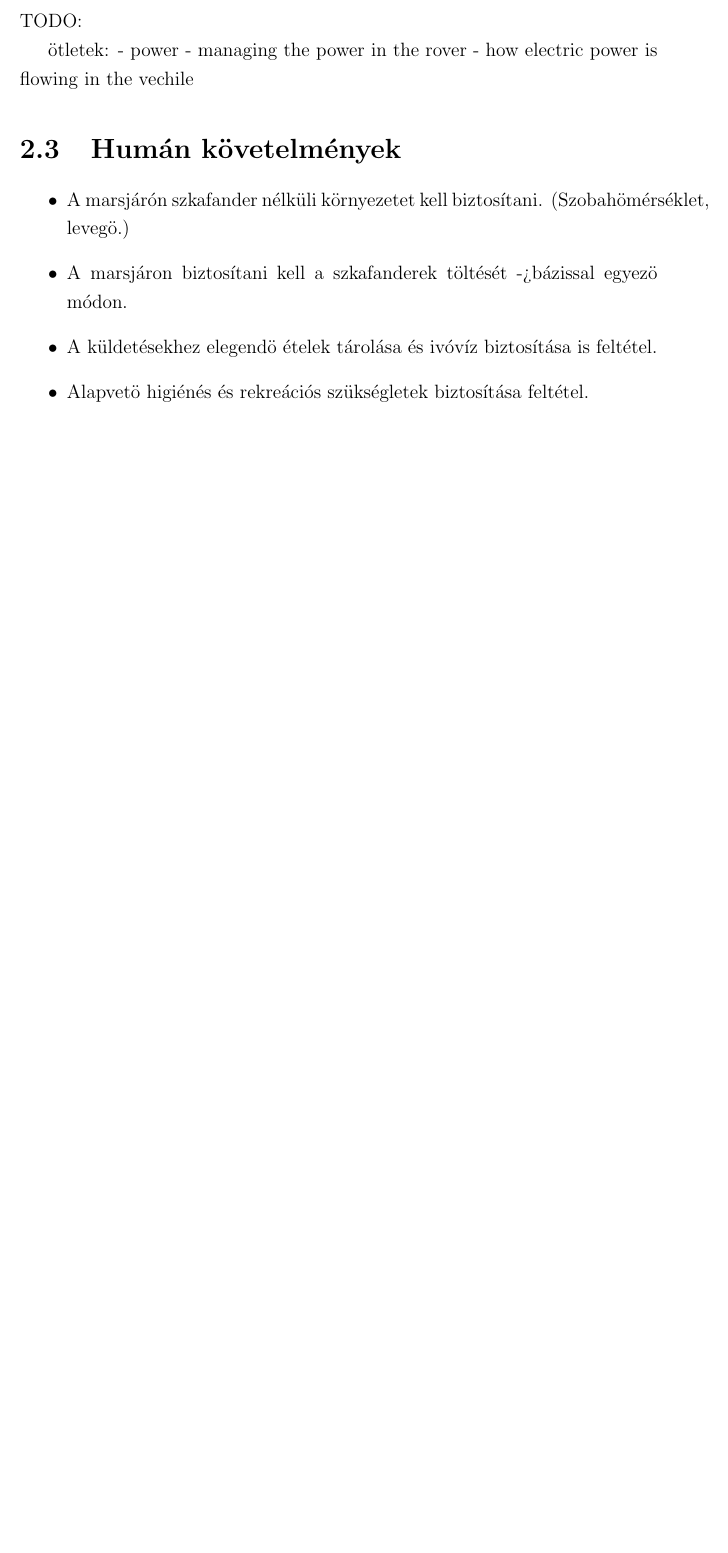
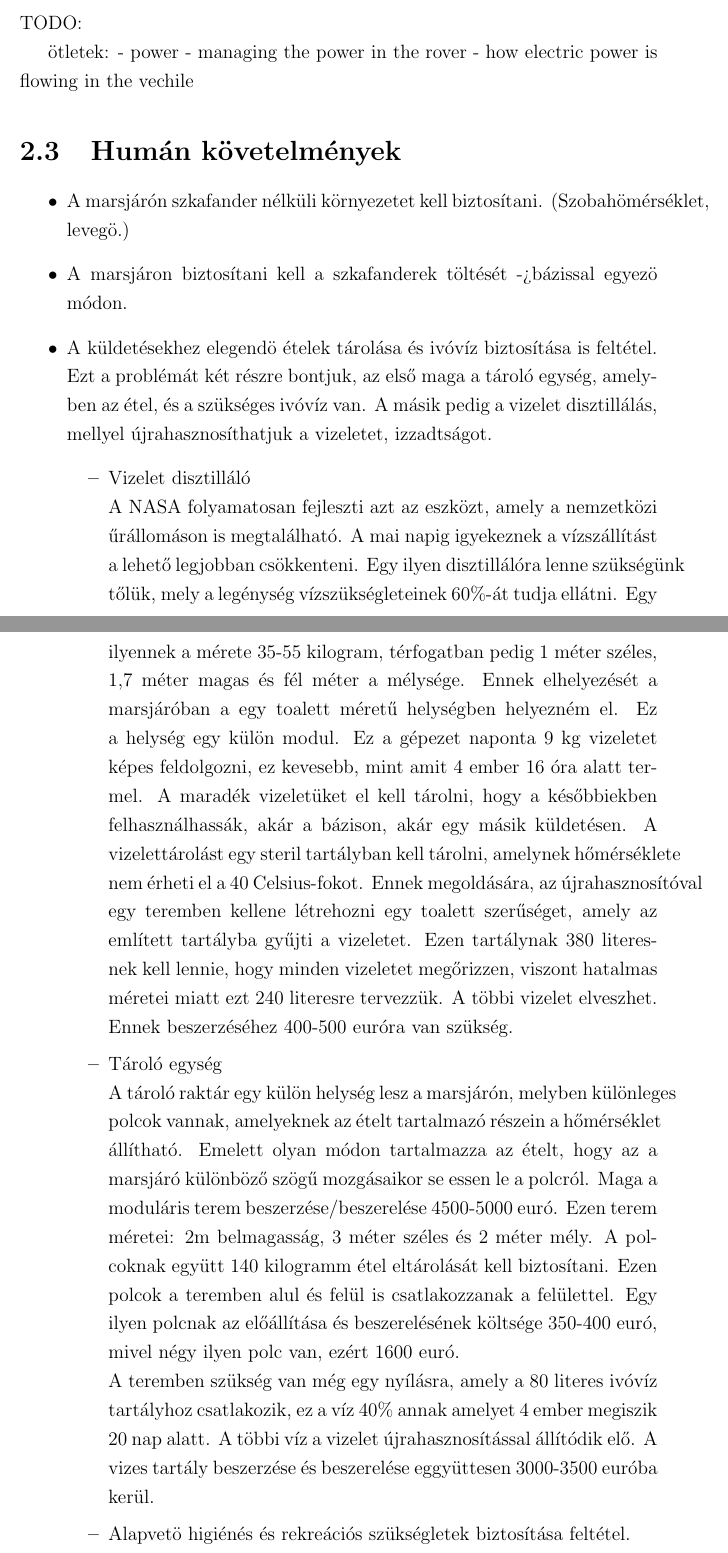
Before and after one commit to robertfiko/reqengcrew_marsrover, a LaTeX document (main.tex): part of page 14 of 22 before the commit and two parts of pages 14 and 15 of 23 after it, the two joined at a grey line, cut so that both start at the same text, the shorter picture padded with empty space. Compiled offline with pdfLaTeX.

Commit message:
added Ellátmány(Étel,ital)

```diff
--- a/main.tex
+++ b/main.tex
@@ -362,6 +362,17 @@ TODO:
   \item A marsjárón szkafander nélküli környezetet kell biztosítani. (Szobahömérséklet, levegö.)
   \item A marsjáron biztosítani kell a szkafanderek töltését ->bázissal egyezö módon.
   \item A küldetésekhez elegendö ételek tárolása és ivóvíz biztosítása is feltétel.
+  Ezt a problémát két részre bontjuk, az első maga a tároló egység, amelyben az étel, és a szükséges ivóvíz van. A másik pedig a vizelet disztillálás, mellyel újrahasznosíthatjuk a vizeletet, izzadtságot.
+  \begin{itemize}
+    \item Vizelet disztilláló \\
+    A NASA folyamatosan fejleszti azt az eszközt, amely a nemzetközi űrállomáson is megtalálható. A mai napig igyekeznek a vízszállítást a lehető legjobban csökkenteni. Egy ilyen disztillálóra lenne szükségünk tőlük, mely a legénység vízszükségleteinek 60\%-át tudja ellátni.
+    Egy ilyennek a mérete 35-55 kilogram, térfogatban pedig 1 méter széles, 1,7 méter magas és fél méter a mélysége.
+    Ennek elhelyezését a marsjáróban a egy toalett méretű helységben helyezném el. Ez a helység egy külön modul.
+    Ez a gépezet naponta 9 kg vizeletet képes feldolgozni, ez kevesebb, mint amit 4 ember 16 óra alatt termel. A maradék vizeletüket el kell tárolni, hogy a későbbiekben felhasználhassák, akár a bázison, akár egy másik küldetésen. A vizelettárolást egy steril tartályban kell tárolni, amelynek hőmérséklete nem érheti el a 40 Celsius-fokot. Ennek megoldására, az újrahasznosítóval egy teremben kellene létrehozni egy toalett szerűséget, amely az említett tartályba gyűjti a vizeletet. Ezen tartálynak 380 literesnek kell lennie, hogy minden vizeletet megőrizzen, viszont hatalmas méretei miatt ezt 240 literesre tervezzük. A többi vizelet elveszhet. Ennek beszerzéséhez 400-500 euróra van szükség.
+    \item Tároló egység \\
+    A tároló raktár egy külön helység lesz a marsjárón, melyben különleges polcok vannak, amelyeknek az ételt tartalmazó részein a hőmérséklet állítható. Emelett olyan módon tartalmazza az ételt, hogy az a marsjáró különböző szögű mozgásaikor se essen le a polcról. Maga a moduláris terem beszerzése/beszerelése 4500-5000 euró. Ezen terem méretei: 2m belmagasság, 3 méter széles és 2 méter mély. A polcoknak együtt 140 kilogramm étel eltárolását kell biztosítani. Ezen polcok a teremben alul és felül is csatlakozzanak a felülettel. Egy ilyen polcnak az előállítása és beszerelésének költsége 350-400 euró, mivel négy ilyen polc van, ezért 1600 euró. \\
+    A teremben szükség van még egy nyílásra, amely a 80 literes ivóvíz tartályhoz csatlakozik, ez a víz 40\% annak amelyet 4 ember megiszik 20 nap alatt. A többi víz a vizelet újrahasznosítással állítódik elő. A vizes tartály beszerzése és beszerelése eggyüttesen 3000-3500 euróba kerül.
+
   \item Alapvetö higiénés és rekreációs szükségletek biztosítása feltétel.
 \end{itemize}
 \section{Kutatási követelmények}
```
